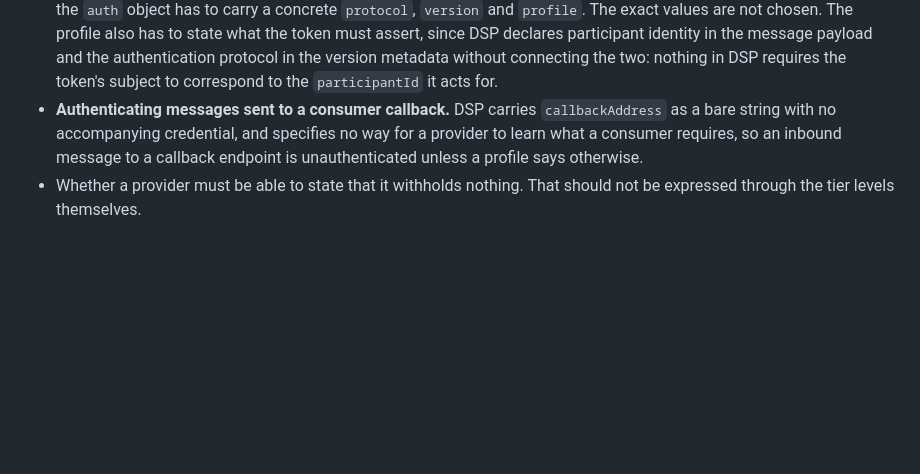
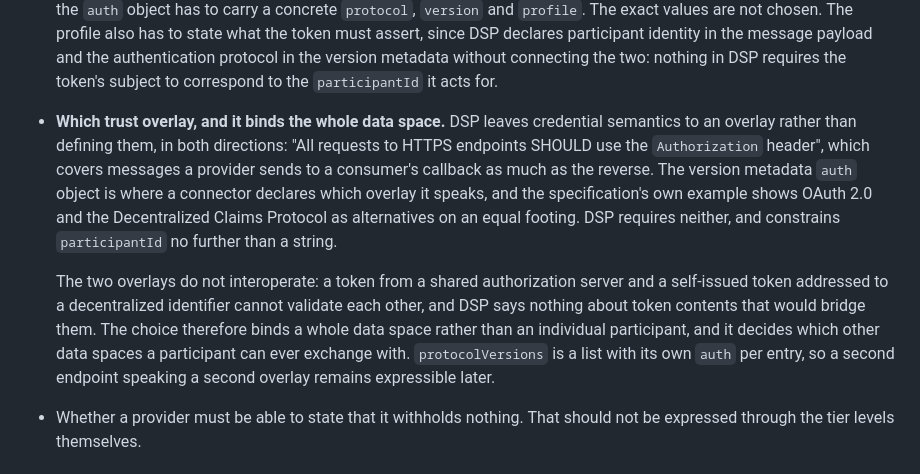
Before and after one commit to MaterialsCommons-Staging/mc-dsp-tiers, a Markdown page: docs/materials-commons-dsp-tier2.md, the part around the change. GitHub-like rendering; blank space fills up the shorter version.

```diff
--- a/docs/materials-commons-dsp-tier2.md
+++ b/docs/materials-commons-dsp-tier2.md
@@ -57,10 +57,20 @@ expected at [Tier 3](materials-commons-dsp-tier3.md).
   assert, since DSP declares participant identity in the message payload and the authentication
   protocol in the version metadata without connecting the two: nothing in DSP requires the
   token's subject to correspond to the `participantId` it acts for.
-- **Authenticating messages sent to a consumer callback.** DSP carries `callbackAddress` as a
-  bare string with no accompanying credential, and specifies no way for a provider to learn what
-  a consumer requires, so an inbound message to a callback endpoint is unauthenticated unless a
-  profile says otherwise.
+- **Which trust overlay, and it binds the whole data space.** DSP leaves credential semantics to
+  an overlay rather than defining them, in both directions: "All requests to HTTPS endpoints
+  SHOULD use the `Authorization` header", which covers messages a provider sends to a consumer's
+  callback as much as the reverse. The version metadata `auth` object is where a connector
+  declares which overlay it speaks, and the specification's own example shows OAuth 2.0 and the
+  Decentralized Claims Protocol as alternatives on an equal footing. DSP requires neither, and
+  constrains `participantId` no further than a string.
+
+  The two overlays do not interoperate: a token from a shared authorization server and a
+  self-issued token addressed to a decentralized identifier cannot validate each other, and DSP
+  says nothing about token contents that would bridge them. The choice therefore binds a whole
+  data space rather than an individual participant, and it decides which other data spaces a
+  participant can ever exchange with. `protocolVersions` is a list with its own `auth` per entry,
+  so a second endpoint speaking a second overlay remains expressible later.
 - Whether a provider must be able to state that it withholds nothing. That should not be
   expressed through the tier levels themselves.
 
```
Also changed, not shown: docs/tiers.md (+17 -0 lines).
